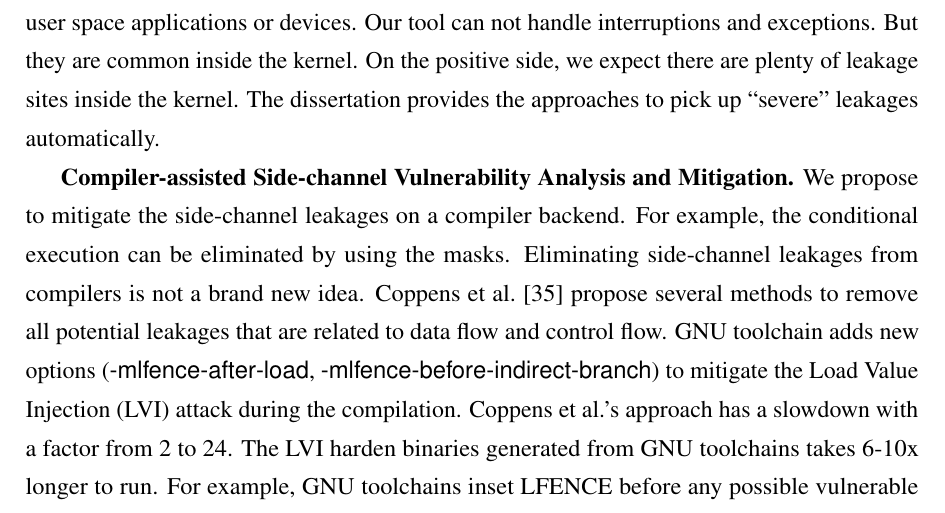
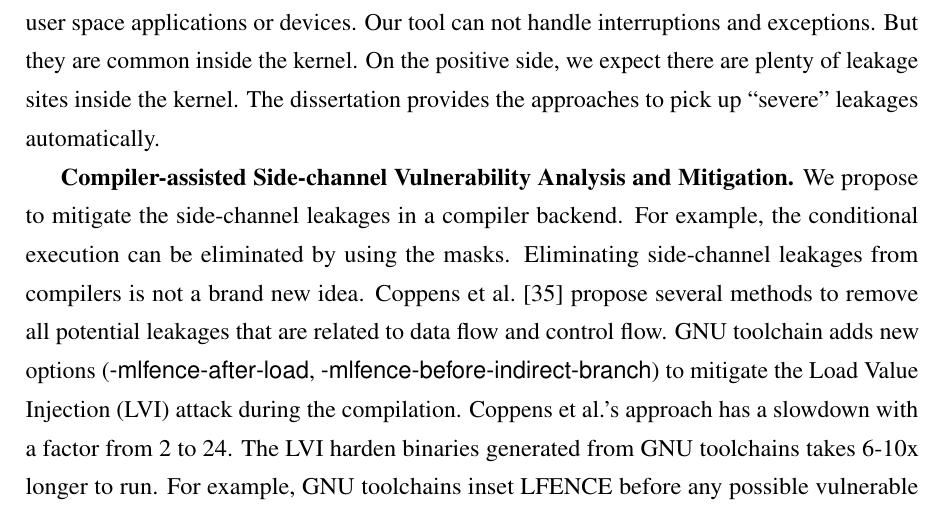
Before and after one commit to qinkunbao/Thesis, a LaTeX thesis (Qinkun-Dissertation.tex, which reads Chapter-7/Chapter-7.tex): part of page 112 of 129, cut so that both start at the same text. Compiled offline with pdfLaTeX; a missing bibliography style is replaced by a similar one.

Commit message:
Updates from Overleaf

```diff
--- a/Chapter-7/Chapter-7.tex
+++ b/Chapter-7/Chapter-7.tex
@@ -17,4 +17,4 @@ In the future, we plan to explore the following directions based on the disserta
 
 
 \textbf{Compiler-assisted Side-channel Vulnerability Analysis and Mitigation.}
-We propose to mitigate the side-channel leakages on a compiler backend. For example, the conditional execution can be eliminated by using the masks. Eliminating side-channel leakages from compilers is not a brand new idea. Coppens et al.~\cite{Coppens:2009:PMT:1607723.1608124} propose several methods to remove all potential leakages that are related to data flow and control flow.  GNU toolchain adds new options (\textsf{-mlfence-after-load}, \textsf{-mlfence-before-indirect-branch}) to mitigate the Load Value Injection (LVI) attack during the compilation. Coppens et al.'s approach has a slowdown with a factor from 2 to 24. The LVI harden binaries generated from GNU toolchains takes 6-10x longer to run.  For example, GNU toolchains inset LFENCE before any possible vulnerable instructions, including all load instructions, all indirect branches, and return instructions. We plan only to change points that are likely to leak sensitive information. Finally, with the tool presented in the dissertation, we can modify only part of the ``severe'' leakage sites.
+We propose to mitigate the side-channel leakages in a compiler backend. For example, the conditional execution can be eliminated by using the masks. Eliminating side-channel leakages from compilers is not a brand new idea. Coppens et al.~\cite{Coppens:2009:PMT:1607723.1608124} propose several methods to remove all potential leakages that are related to data flow and control flow.  GNU toolchain adds new options (\textsf{-mlfence-after-load}, \textsf{-mlfence-before-indirect-branch}) to mitigate the Load Value Injection (LVI) attack during the compilation. Coppens et al.'s approach has a slowdown with a factor from 2 to 24. The LVI harden binaries generated from GNU toolchains takes 6-10x longer to run.  For example, GNU toolchains inset LFENCE before any possible vulnerable instructions, including all load instructions, all indirect branches, and return instructions. We plan only to change points that are likely to leak sensitive information. Finally, with the tool presented in the dissertation, we can modify only part of the ``severe'' leakage sites.
```
